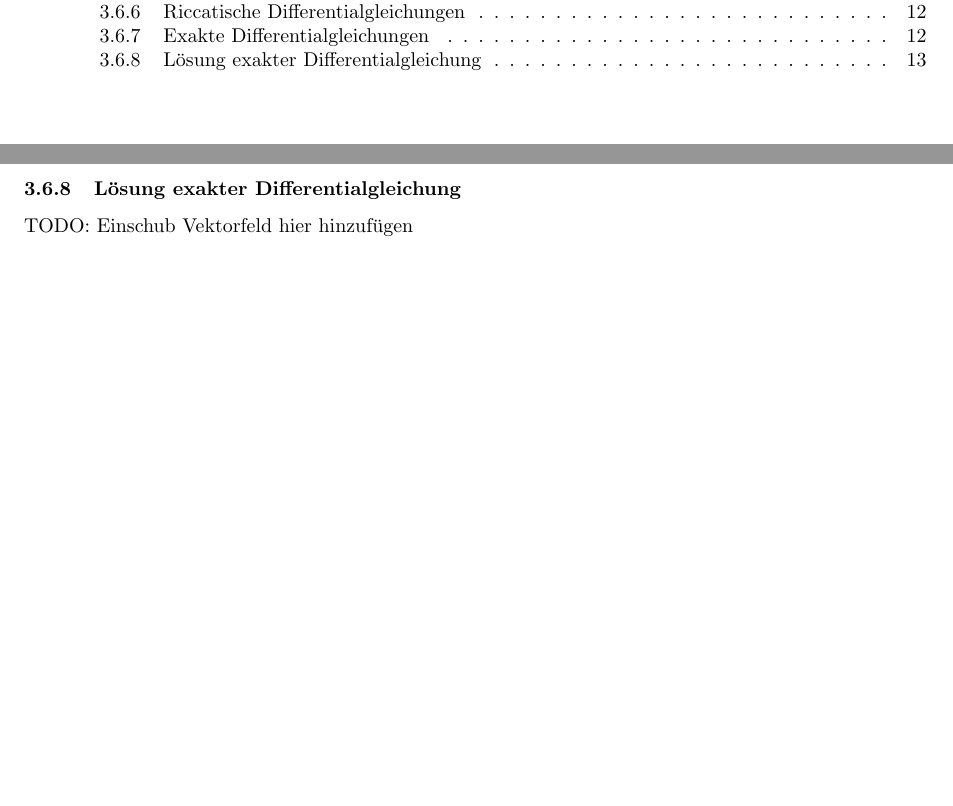
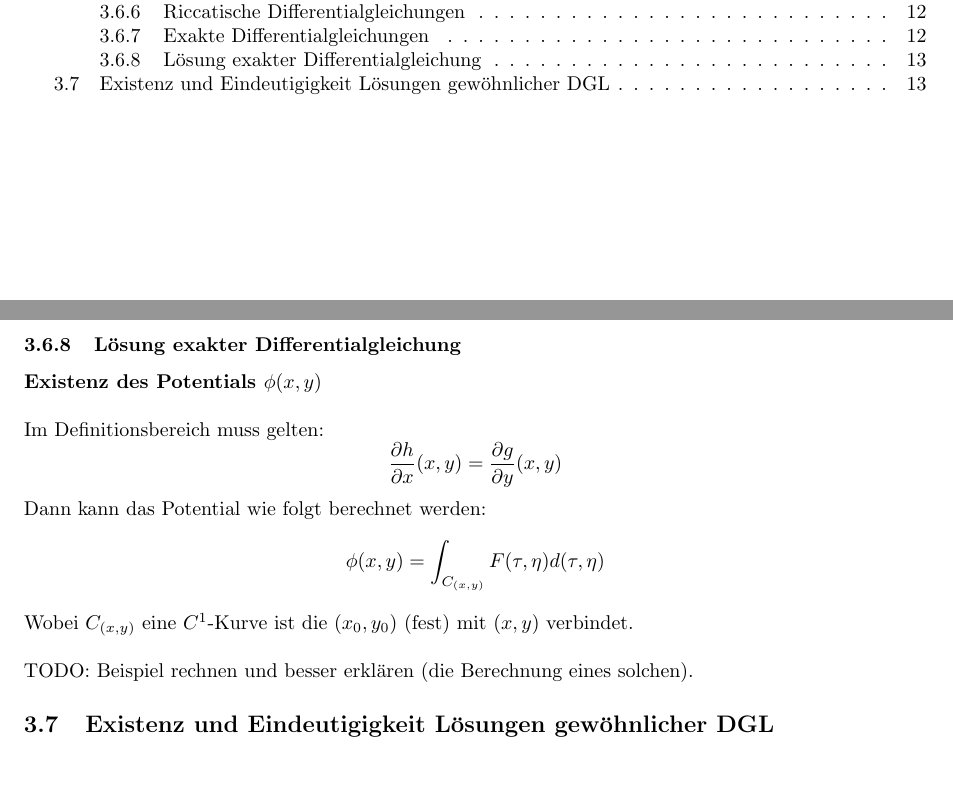
Before and after one commit to data-stepper/latex-university-shit, a LaTeX document (Notizen/Modellierung.tex): two parts of pages 2 and 14 of 14, joined at a grey line, cut so that both start at the same text, the shorter picture padded with empty space. Compiled offline with pdfLaTeX.

Commit message:
8.3 Kapitel

```diff
--- a/Notizen/Modellierung.tex
+++ b/Notizen/Modellierung.tex
@@ -1102,6 +1102,26 @@ Die Lösungen der Gleichung sind dann gegeben durch:
 \]
 
 \subsubsection{Lösung exakter Differentialgleichung}
-TODO: Einschub Vektorfeld hier hinzufügen
+\textbf{Existenz des Potentials $\phi (x,y)$}
+\\
+
+Im Definitionsbereich muss gelten:
+\[
+	\frac{ \partial h }{ \partial x } (x, y) =
+	\frac{ \partial g }{ \partial y } (x, y)
+\]
+
+Dann kann das Potential wie folgt berechnet werden:
+\[
+	\phi (x, y) = \int_{C_{(x,y)}} F(\tau, \eta) d(\tau, \eta)
+\]
+Wobei $C_{(x,y)}$ eine $C^{1}$-Kurve ist die $(x_0, y_0)$ (fest) mit
+$(x, y)$ verbindet.
+\\
+
+TODO: Beispiel rechnen und besser erklären (die Berechnung eines solchen).
+
+\subsection{Existenz und Eindeutigigkeit Lösungen gewöhnlicher DGL}
+
 
 \end{document}
```
